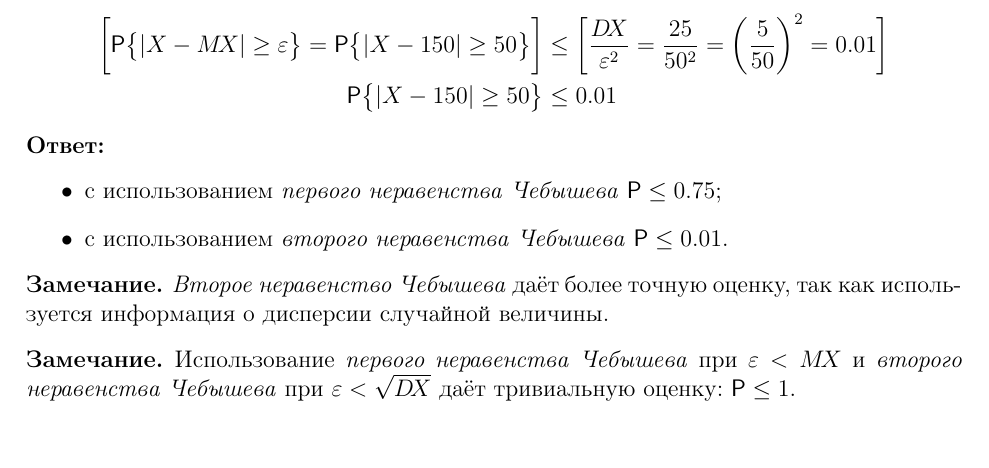
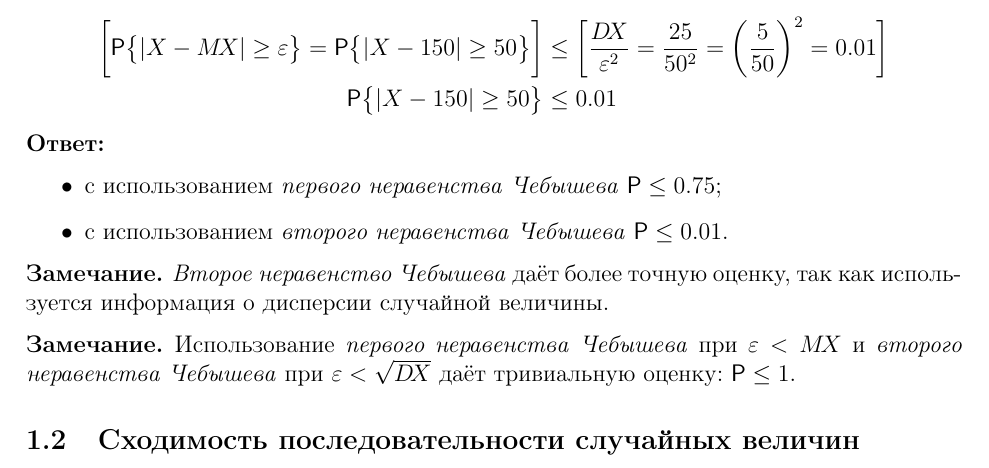
Before and after one commit to BBQTD/BMSTU-IU7-Mathematical-Statistics-Lections, a LaTeX document (src/main.tex, which reads src/chapters/01-lmt-thm.tex): part of page 3 of 3, cut so that both start at the same text. Compiled offline with pdfLaTeX.

Commit message:
new subsection

```diff
--- a/src/chapters/01-lmt-thm.tex
+++ b/src/chapters/01-lmt-thm.tex
@@ -110,3 +110,6 @@
 \begin{rem}
 	Использование \emph{первого неравенства Чебышева} при $\varepsilon < \mx$ и \emph{второго неравенства Чебышева} при $\varepsilon < \sqrt{\dx}$ даёт тривиальную оценку: $\Prob \leq 1$.
 \end{rem}
+
+
+\subsection{Сходимость последовательности случайных величин}
```
Also changed, not shown: src/main.pdf.
